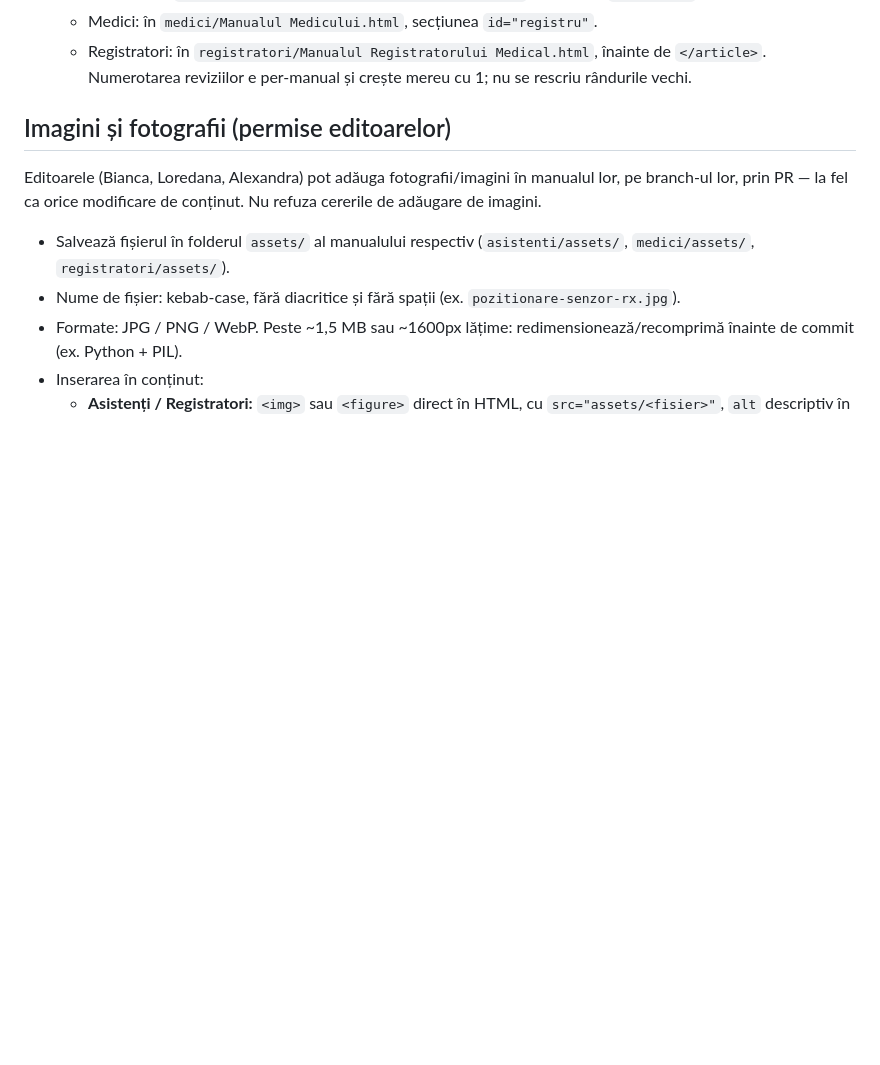
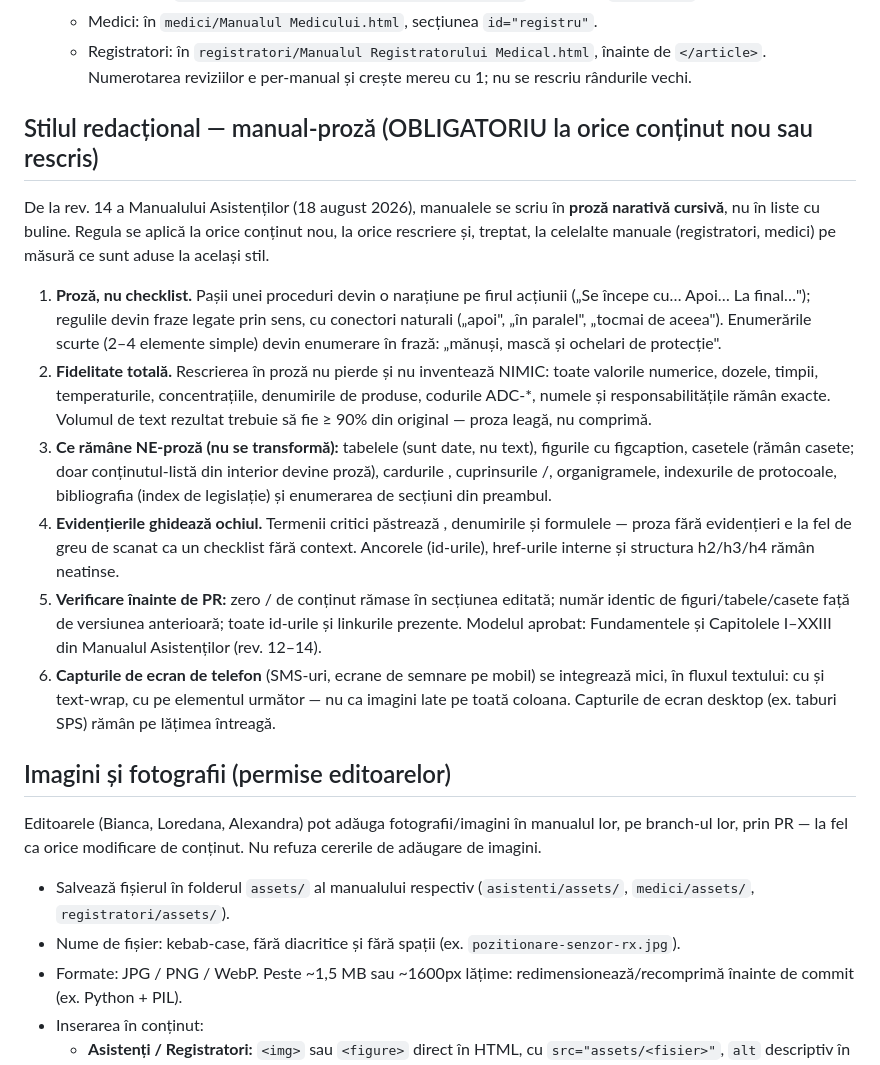
Before and after one commit to vladtm75/manuale-dr-ardeleanu, a Markdown page: CLAUDE.md, the part around the change. Rendered like a GitHub page; blank space fills up the shorter version.

Commit message:
CLAUDE.md: regulile stilului manual-proza, obligatorii la orice continut nou sau rescris
Sectiune noua intre "Reguli de lucru" si "Imagini si fotografii":
proza narativa in loc de liste cu buline (modelul rev. 12-14 al
Manualului Asistentilor), fidelitate totala la rescriere (>=90% din
text, valori exacte), lista elementelor care raman ne-proza (tabele,
figuri, callout-uri, docref, hatnote, organigrame, bibliografie),
pastrarea evidentierilor si ancorelor, verificarile dinainte de PR si
conventia capturilor de telefon integrate mic, cu text-wrap.

Co-Authored-By: Claude Fable 5 <noreply@anthropic.com>

```diff
--- a/CLAUDE.md
+++ b/CLAUDE.md
@@ -59,6 +59,36 @@ modificarea trebuie cerută de aceasta sau aprobată explicit de Vlad.
    - Medici: în `medici/Manualul Medicului.html`, secțiunea `id="registru"`.
    - Registratori: în `registratori/Manualul Registratorului Medical.html`, înainte de `</article>`.
    Numerotarea reviziilor e per-manual și crește mereu cu 1; nu se rescriu rândurile vechi.
+
+## Stilul redacțional — manual-proză (OBLIGATORIU la orice conținut nou sau rescris)
+
+De la rev. 14 a Manualului Asistenților (18 august 2026), manualele se scriu în **proză narativă
+cursivă**, nu în liste cu buline. Regula se aplică la orice conținut nou, la orice rescriere și,
+treptat, la celelalte manuale (registratori, medici) pe măsură ce sunt aduse la același stil.
+
+1. **Proză, nu checklist.** Pașii unei proceduri devin o narațiune pe firul acțiunii („Se începe
+   cu… Apoi… La final…"); regulile devin fraze legate prin sens, cu conectori naturali („apoi",
+   „în paralel", „tocmai de aceea"). Enumerările scurte (2–4 elemente simple) devin enumerare în
+   frază: „mănuși, mască și ochelari de protecție".
+2. **Fidelitate totală.** Rescrierea în proză nu pierde și nu inventează NIMIC: toate valorile
+   numerice, dozele, timpii, temperaturile, concentrațiile, denumirile de produse, codurile ADC-*,
+   numele și responsabilitățile rămân exacte. Volumul de text rezultat trebuie să fie ≥ 90% din
+   original — proza leagă, nu comprimă.
+3. **Ce rămâne NE-proză (nu se transformă):** tabelele (sunt date, nu text), figurile cu
+   figcaption, casetele  (rămân casete; doar conținutul-listă din interior devine proză),
+   cardurile , cuprinsurile /, organigramele, indexurile de
+   protocoale, bibliografia (index de legislație) și enumerarea de secțiuni din preambul.
+4. **Evidențierile ghidează ochiul.** Termenii critici păstrează , denumirile și
+   formulele  — proza fără evidențieri e la fel de greu de scanat ca un checklist fără
+   context. Ancorele (id-urile), href-urile interne și structura h2/h3/h4 rămân neatinse.
+5. **Verificare înainte de PR:** zero / de conținut rămase în secțiunea editată;
+   număr identic de figuri/tabele/casete față de versiunea anterioară; toate id-urile și
+   linkurile prezente. Modelul aprobat: Fundamentele și Capitolele I–XXIII din Manualul
+   Asistenților (rev. 12–14).
+6. **Capturile de ecran de telefon** (SMS-uri, ecrane de semnare pe mobil) se integrează mici, în
+   fluxul textului:  cu  și text-wrap, cu
+    pe elementul următor — nu ca imagini late pe toată coloana. Capturile de ecran
+   desktop (ex. taburi SPS) rămân pe lățimea întreagă.
 
 ## Imagini și fotografii (permise editoarelor)
 
```
